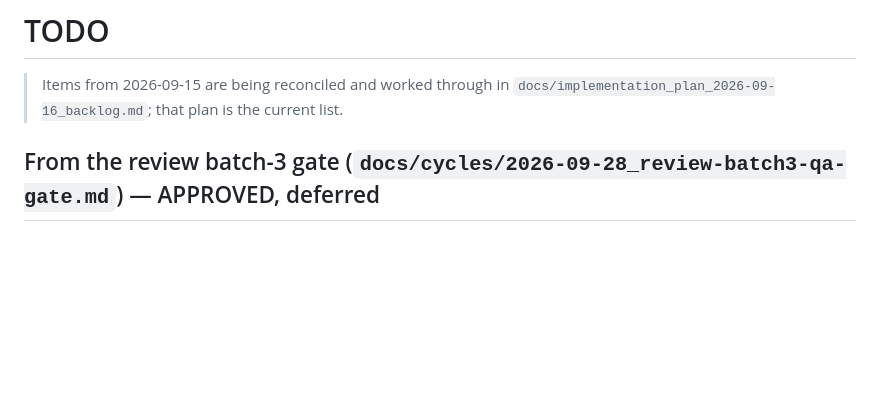
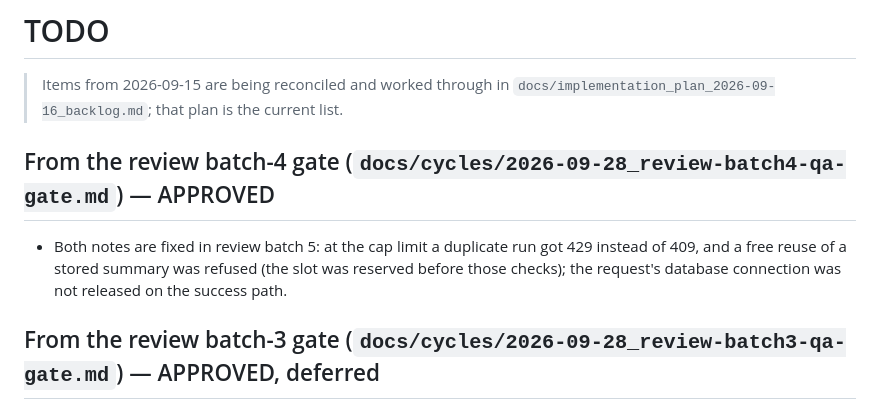
Before and after one commit to dbgnvan2/biorx, a Markdown page: TODO.md, the part around the change. GitHub-like rendering; blank space fills up the shorter version.

```diff
--- a/TODO.md
+++ b/TODO.md
@@ -2,6 +2,13 @@
 
 > Items from 2026-09-15 are being reconciled and worked through in
 > `docs/implementation_plan_2026-09-16_backlog.md`; that plan is the current list.
+
+## From the review batch-4 gate (`docs/cycles/2026-09-28_review-batch4-qa-gate.md`) — APPROVED
+
+- Both notes are fixed in review batch 5: at the cap limit a duplicate run got
+  429 instead of 409, and a free reuse of a stored summary was refused (the slot
+  was reserved before those checks); the request's database connection was not
+  released on the success path.
 
 ## From the review batch-3 gate (`docs/cycles/2026-09-28_review-batch3-qa-gate.md`) — APPROVED, deferred
 
```
Also changed, not shown: CHANGELOG.md (+24 -0 lines), docs/cycles/2026-09-28_review-batch4-qa-gate.md (added, +191 -0 lines).
